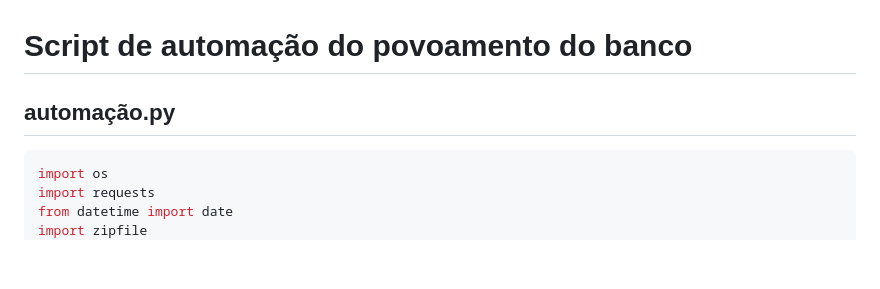
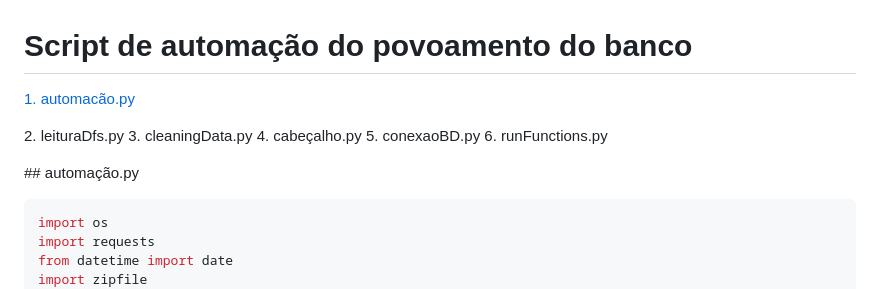
Before and after one commit to SoSoJigsaw/bertoti, a Markdown page: Metodologia/Detalhes das Contribuições/ScriptDeAutomacao.md, the part around the change. Rendered like a GitHub page; blank space fills up the shorter version.

````diff
--- a/Metodologia/Detalhes das Contribuições/ScriptDeAutomacao.md
+++ b/Metodologia/Detalhes das Contribuições/ScriptDeAutomacao.md
@@ -1,6 +1,14 @@
 # Script de automação do povoamento do banco
 
-## automação.py
+[1. automacão.py](#automacao)
+
+<a name="leituraDfs">2. leituraDfs.py</a>
+<a name="cleaningData">3. cleaningData.py</a>
+<a name="cabecalho">4. cabeçalho.py</a>
+<a name="conexaoBD">5. conexaoBD.py</a>
+<a name="runFunctions">6. runFunctions.py</a>
+
+<a name="automacao">## automação.py</a>
 
 ```python
 import os
````
